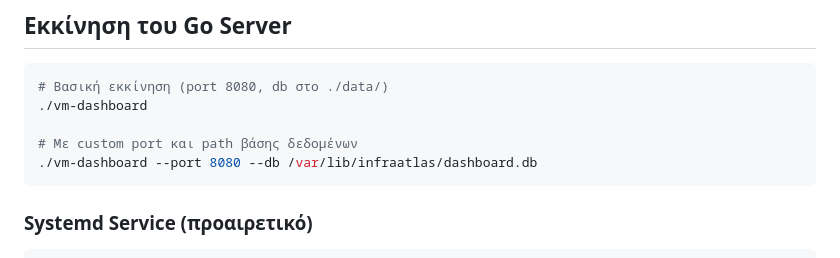
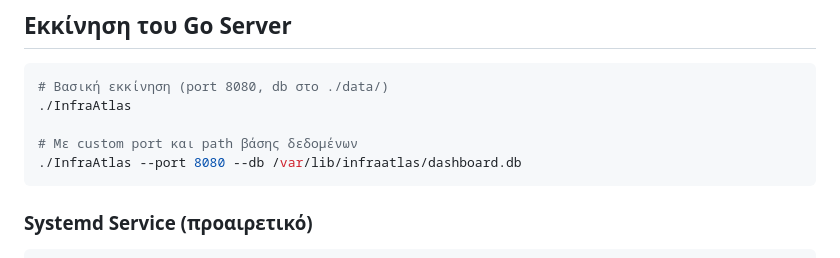
Before and after one commit to iosifidis/InfraAtlas, a Markdown page: README-proxy.md, the part around the change. GitHub-like rendering.

Commit message:
Rebranding

````diff
--- a/README-proxy.md
+++ b/README-proxy.md
@@ -20,10 +20,10 @@
 
 ```bash
 # Βασική εκκίνηση (port 8080, db στο ./data/)
-./vm-dashboard
+./InfraAtlas
 
 # Με custom port και path βάσης δεδομένων
-./vm-dashboard --port 8080 --db /var/lib/infraatlas/dashboard.db
+./InfraAtlas --port 8080 --db /var/lib/infraatlas/dashboard.db
 ```
 
 ### Systemd Service (προαιρετικό)
````
